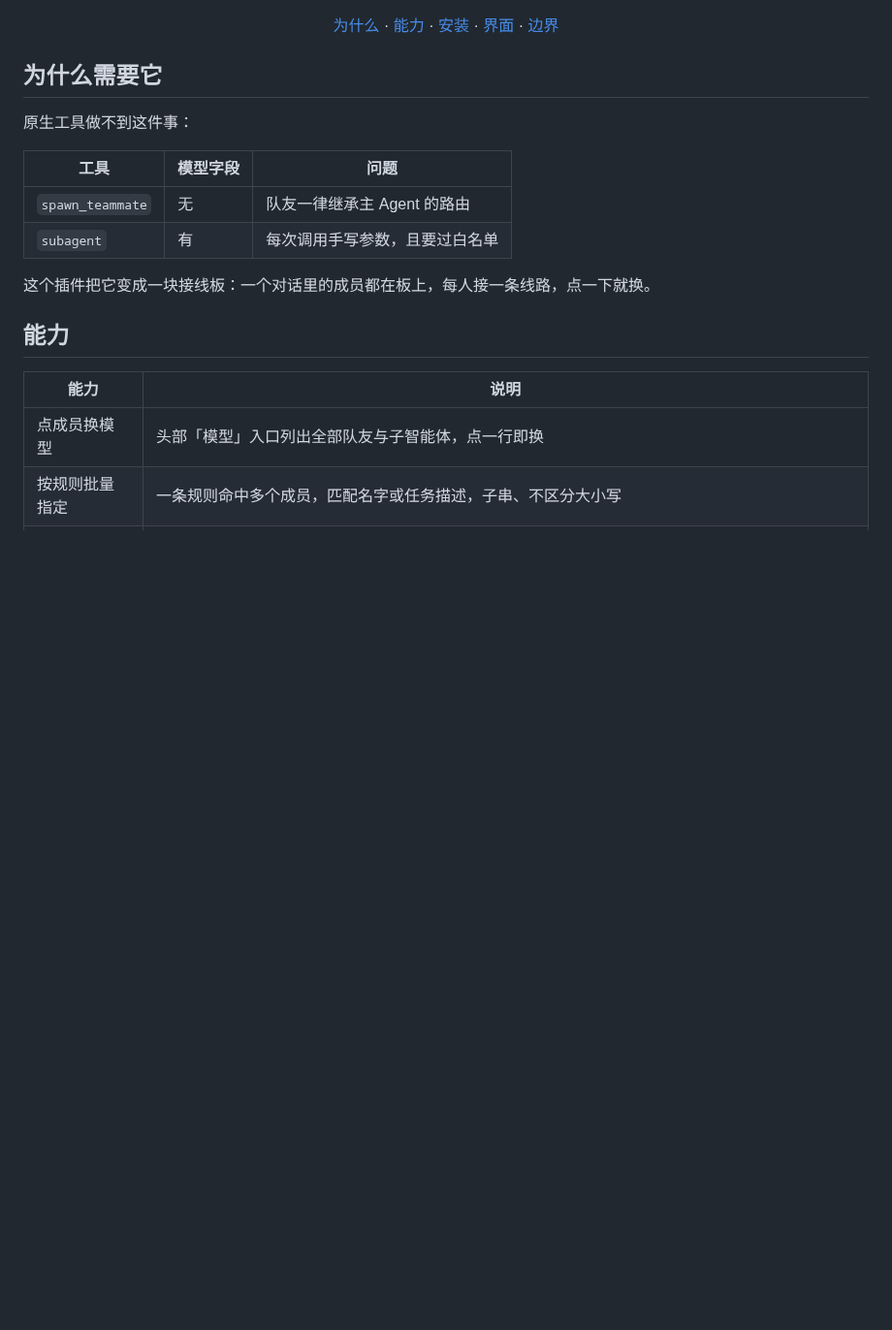
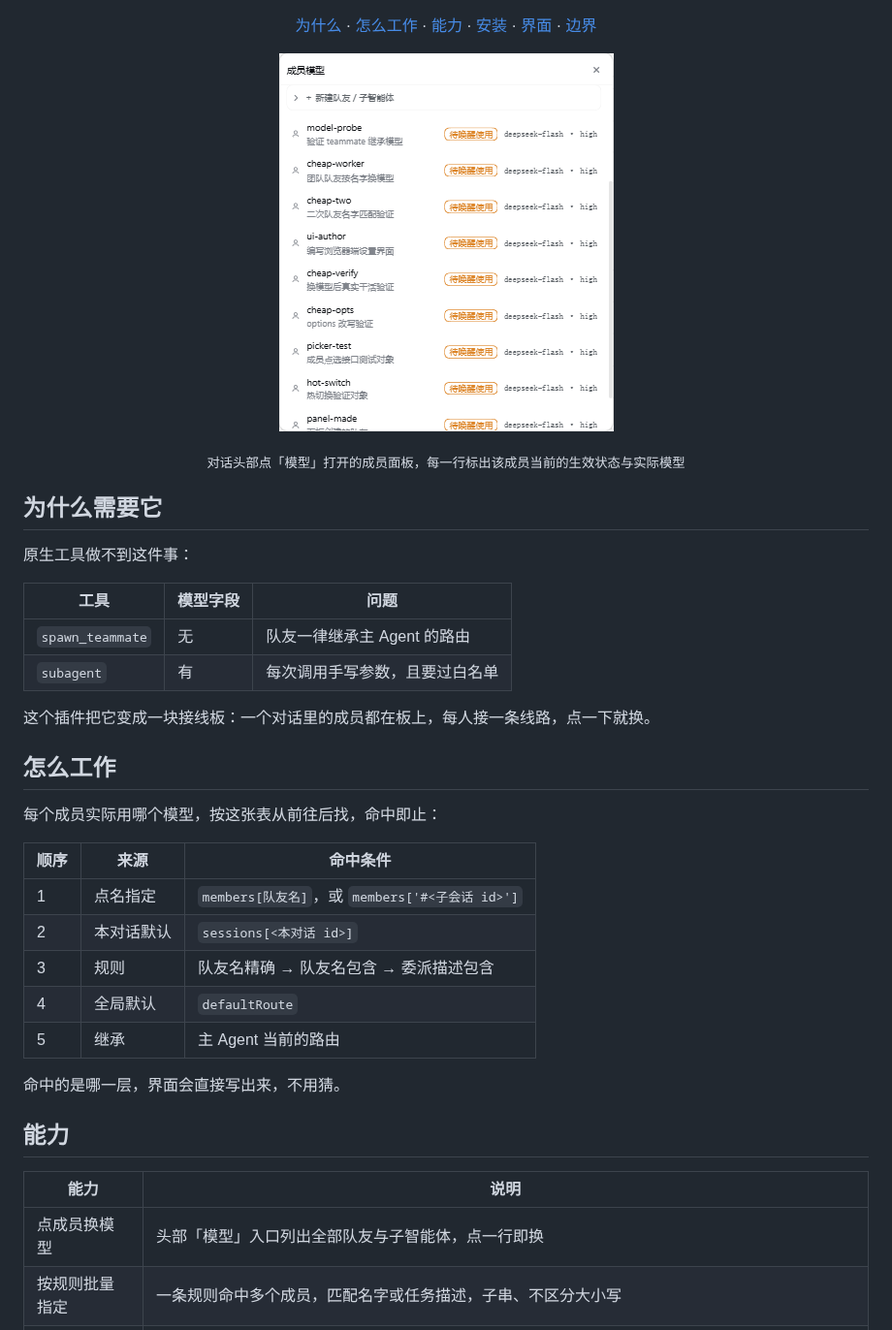
Before and after one commit to cslkkl/dsh-switchboard, a Markdown page: README.md, the part around one of its changes. Shown at 97% size. Rendered like a GitHub page; pictures changed too: docs/member-panel.png (added); blank space fills up the shorter version.

Commit message:
docs(readme): 补上面板主图，重排门面结构
新增成员模型面板截图：早前清理隐私时删掉了唯一能说明「成员列表 + 三态徽标」的图，这张按新的 460px 面板重拍，背景干净无对话内容。现在它当头图用，第一眼就能看出插件做什么。

新增「怎么工作」一节，把五层路由优先级摊成表格；原先只有一行省略号式描述，读者得跳去架构文档才看得懂命中的是哪一层。导航加了新锚点。

```diff
--- a/README.md
+++ b/README.md
@@ -11,7 +11,15 @@
 [![Dependencies](https://img.shields.io/badge/dependencies-0-339933?style=flat-square)](package-lock.json)
 [![Platform](https://img.shields.io/badge/platform-DSH%20Web-111827?style=flat-square)](docs/ARCHITECTURE.md)
 
-[为什么](#为什么需要它) · [能力](#能力) · [安装](#安装) · [界面](#界面) · [边界](#边界)
+[为什么](#为什么需要它) · [怎么工作](#怎么工作) · [能力](#能力) · [安装](#安装) · [界面](#界面) · [边界](#边界)
+
+</div>
+
+<div align="center">
+
+![成员模型面板](docs/member-panel.png)
+
+<sub>对话头部点「模型」打开的成员面板，每一行标出该成员当前的生效状态与实际模型</sub>
 
 </div>
 
@@ -25,6 +33,20 @@
 | `subagent` | 有 | 每次调用手写参数，且要过白名单 |
 
 这个插件把它变成一块接线板：一个对话里的成员都在板上，每人接一条线路，点一下就换。
+
+## 怎么工作
+
+每个成员实际用哪个模型，按这张表从前往后找，命中即止：
+
+| 顺序 | 来源 | 命中条件 |
+|---|---|---|
+| 1 | 点名指定 | `members[队友名]`，或 `members['#<子会话 id>']` |
+| 2 | 本对话默认 | `sessions[<本对话 id>]` |
+| 3 | 规则 | 队友名精确 → 队友名包含 → 委派描述包含 |
+| 4 | 全局默认 | `defaultRoute` |
+| 5 | 继承 | 主 Agent 当前的路由 |
+
+命中的是哪一层，界面会直接写出来，不用猜。
 
 ## 能力
 
```
Also changed, not shown: other parts of README.md (+5 -11 lines).
